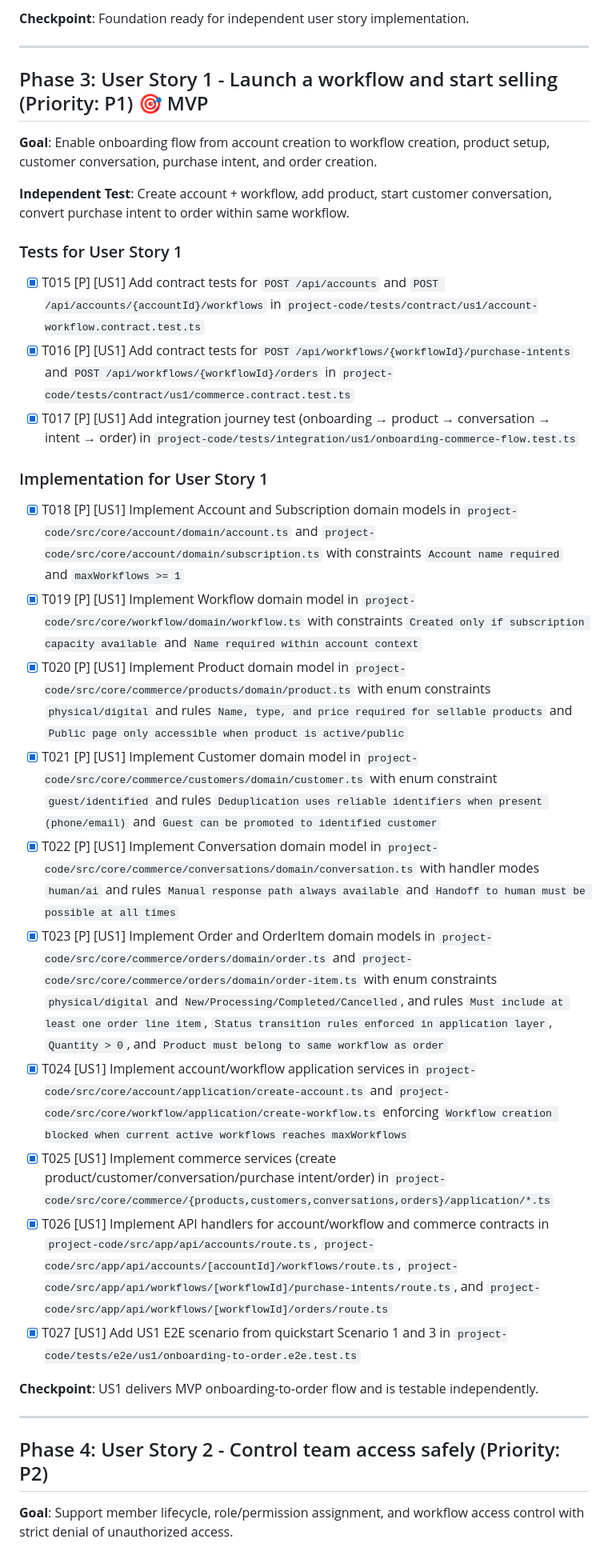
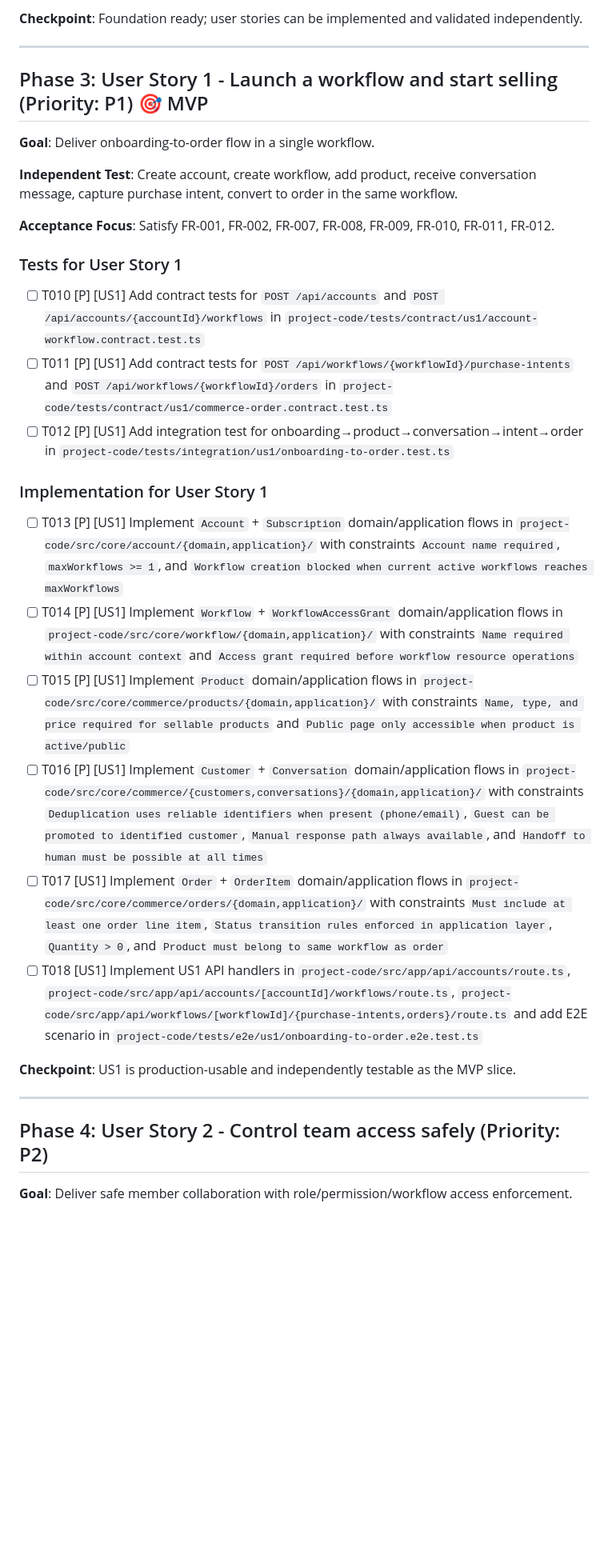
Before and after one commit to abdelatif101/saas-e-commerce, a Markdown page: specs/001-workflow-saas-mvp/tasks.md, the part around one of its changes. Shown at 80% size. GitHub-like rendering; blank space fills up the shorter version.

```diff
--- a/specs/001-workflow-saas-mvp/tasks.md
+++ b/specs/001-workflow-saas-mvp/tasks.md
@@ -42,38 +37,36 @@
 
-**Checkpoint**: Foundation ready for independent user story implementation.
+**Checkpoint**: Foundation ready; user stories can be implemented and validated independently.
 
 ---
 
 ## Phase 3: User Story 1 - Launch a workflow and start selling (Priority: P1) 🎯 MVP
 
-**Goal**: Enable onboarding flow from account creation to workflow creation, product setup, customer conversation, purchase intent, and order creation.
+**Goal**: Deliver onboarding-to-order flow in a single workflow.
 
-**Independent Test**: Create account + workflow, add product, start customer conversation, convert purchase intent to order within same workflow.
+**Independent Test**: Create account, create workflow, add product, receive conversation message, capture purchase intent, convert to order in the same workflow.
+
+**Acceptance Focus**: Satisfy FR-001, FR-002, FR-007, FR-008, FR-009, FR-010, FR-011, FR-012.
 
 ### Tests for User Story 1
 
-- [x] T015 [P] [US1] Add contract tests for `POST /api/accounts` and `POST /api/accounts/{accountId}/workflows` in `project-code/tests/contract/us1/account-workflow.contract.test.ts`
-- [x] T016 [P] [US1] Add contract tests for `POST /api/workflows/{workflowId}/purchase-intents` and `POST /api/workflows/{workflowId}/orders` in `project-code/tests/contract/us1/commerce.contract.test.ts`
-- [x] T017 [P] [US1] Add integration journey test (onboarding → product → conversation → intent → order) in `project-code/tests/integration/us1/onboarding-commerce-flow.test.ts`
+- [ ] T010 [P] [US1] Add contract tests for `POST /api/accounts` and `POST /api/accounts/{accountId}/workflows` in `project-code/tests/contract/us1/account-workflow.contract.test.ts`
+- [ ] T011 [P] [US1] Add contract tests for `POST /api/workflows/{workflowId}/purchase-intents` and `POST /api/workflows/{workflowId}/orders` in `project-code/tests/contract/us1/commerce-order.contract.test.ts`
+- [ ] T012 [P] [US1] Add integration test for onboarding→product→conversation→intent→order in `project-code/tests/integration/us1/onboarding-to-order.test.ts`
 
 ### Implementation for User Story 1
 
-- [x] T018 [P] [US1] Implement Account and Subscription domain models in `project-code/src/core/account/domain/account.ts` and `project-code/src/core/account/domain/subscription.ts` with constraints `Account name required` and `maxWorkflows >= 1`
-- [x] T019 [P] [US1] Implement Workflow domain model in `project-code/src/core/workflow/domain/workflow.ts` with constraints `Created only if subscription capacity available` and `Name required within account context`
-- [x] T020 [P] [US1] Implement Product domain model in `project-code/src/core/commerce/products/domain/product.ts` with enum constraints `physical/digital` and rules `Name, type, and price required for sellable products` and `Public page only accessible when product is active/public`
-- [x] T021 [P] [US1] Implement Customer domain model in `project-code/src/core/commerce/customers/domain/customer.ts` with enum constraint `guest/identified` and rules `Deduplication uses reliable identifiers when present (phone/email)` and `Guest can be promoted to identified customer`
-- [x] T022 [P] [US1] Implement Conversation domain model in `project-code/src/core/commerce/conversations/domain/conversation.ts` with handler modes `human/ai` and rules `Manual response path always available` and `Handoff to human must be possible at all times`
-- [x] T023 [P] [US1] Implement Order and OrderItem domain models in `project-code/src/core/commerce/orders/domain/order.ts` and `project-code/src/core/commerce/orders/domain/order-item.ts` with enum constraints `physical/digital` and `New/Processing/Completed/Cancelled`, and rules `Must include at least one order line item`, `Status transition rules enforced in application layer`, `Quantity > 0`, and `Product must belong to same workflow as order`
-- [x] T024 [US1] Implement account/workflow application services in `project-code/src/core/account/application/create-account.ts` and `project-code/src/core/workflow/application/create-workflow.ts` enforcing `Workflow creation blocked when current active workflows reaches maxWorkflows`
-- [x] T025 [US1] Implement commerce services (create product/customer/conversation/purchase intent/order) in `project-code/src/core/commerce/{products,customers,conversations,orders}/application/*.ts`
-- [x] T026 [US1] Implement API handlers for account/workflow and commerce contracts in `project-code/src/app/api/accounts/route.ts`, `project-code/src/app/api/accounts/[accountId]/workflows/route.ts`, `project-code/src/app/api/workflows/[workflowId]/purchase-intents/route.ts`, and `project-code/src/app/api/workflows/[workflowId]/orders/route.ts`
-- [x] T027 [US1] Add US1 E2E scenario from quickstart Scenario 1 and 3 in `project-code/tests/e2e/us1/onboarding-to-order.e2e.test.ts`
+- [ ] T013 [P] [US1] Implement `Account` + `Subscription` domain/application flows in `project-code/src/core/account/{domain,application}/` with constraints `Account name required`, `maxWorkflows >= 1`, and `Workflow creation blocked when current active workflows reaches maxWorkflows`
+- [ ] T014 [P] [US1] Implement `Workflow` + `WorkflowAccessGrant` domain/application flows in `project-code/src/core/workflow/{domain,application}/` with constraints `Name required within account context` and `Access grant required before workflow resource operations`
+- [ ] T015 [P] [US1] Implement `Product` domain/application flows in `project-code/src/core/commerce/products/{domain,application}/` with constraints `Name, type, and price required for sellable products` and `Public page only accessible when product is active/public`
+- [ ] T016 [P] [US1] Implement `Customer` + `Conversation` domain/application flows in `project-code/src/core/commerce/{customers,conversations}/{domain,application}/` with constraints `Deduplication uses reliable identifiers when present (phone/email)`, `Guest can be promoted to identified customer`, `Manual response path always available`, and `Handoff to human must be possible at all times`
+- [ ] T017 [US1] Implement `Order` + `OrderItem` domain/application flows in `project-code/src/core/commerce/orders/{domain,application}/` with constraints `Must include at least one order line item`, `Status transition rules enforced in application layer`, `Quantity > 0`, and `Product must belong to same workflow as order`
+- [ ] T018 [US1] Implement US1 API handlers in `project-code/src/app/api/accounts/route.ts`, `project-code/src/app/api/accounts/[accountId]/workflows/route.ts`, `project-code/src/app/api/workflows/[workflowId]/{purchase-intents,orders}/route.ts` and add E2E scenario in `project-code/tests/e2e/us1/onboarding-to-order.e2e.test.ts`
 
-**Checkpoint**: US1 delivers MVP onboarding-to-order flow and is testable independently.
+**Checkpoint**: US1 is production-usable and independently testable as the MVP slice.
 
 ---
 
 ## Phase 4: User Story 2 - Control team access safely (Priority: P2)
 
-**Goal**: Support member lifecycle, role/permission assignment, and workflow access control with strict denial of unauthorized access.
+**Goal**: Deliver safe member collaboration with role/permission/workflow access enforcement.
 
```
Also changed, not shown: other parts of specs/001-workflow-saas-mvp/tasks.md (+103 -91 lines).
